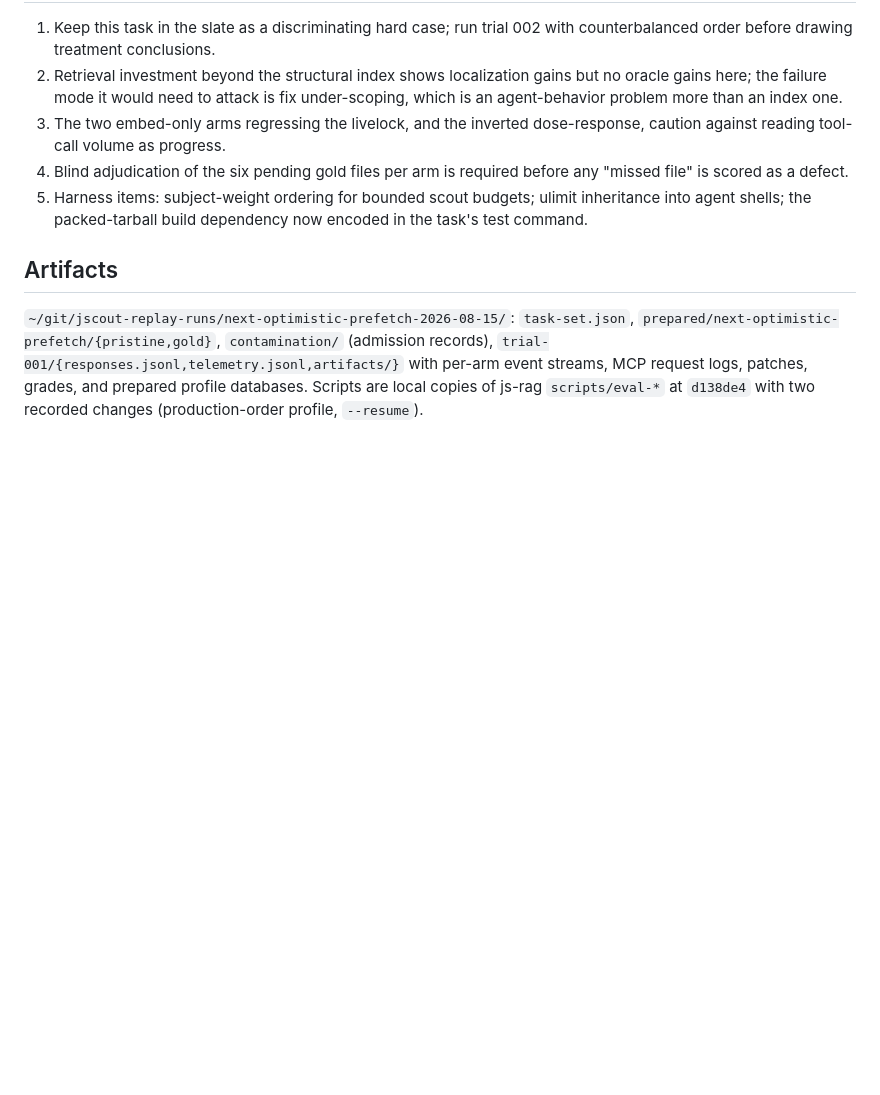
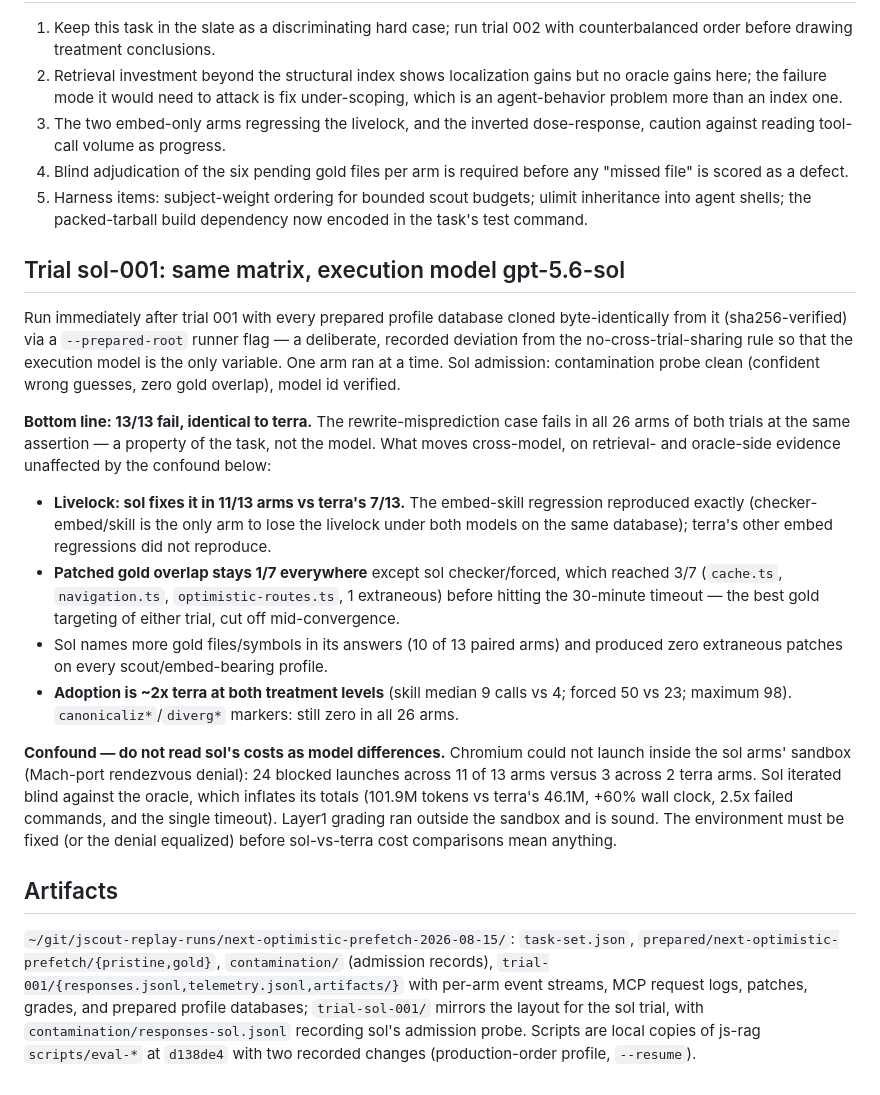
Before and after one commit to iantocristian/jscout, a Markdown page: eval/results/next-optimistic-prefetch-2026-08-15.md, the part around the change. Rendered like a GitHub page; blank space fills up the shorter version.

Commit message:
eval: add the sol cross-model trial to the optimistic-prefetch results
13/13 fail again on a byte-identical substrate. The rewrite-misprediction
wall holds across models; sol fixes the livelock in 11/13 vs terra's 7/13
and reproduces the embed-skill regression exactly. Cost deltas are
confounded by a sol-only Chromium sandbox denial and are marked as such.

Co-Authored-By: Claude Fable 5 <noreply@anthropic.com>

```diff
--- a/eval/results/next-optimistic-prefetch-2026-08-15.md
+++ b/eval/results/next-optimistic-prefetch-2026-08-15.md
@@ -134,11 +134,49 @@ its plan), and forced arms with scout policy were the most role-filtered.
    inheritance into agent shells; the packed-tarball build dependency now
    encoded in the task's test command.
 
+## Trial sol-001: same matrix, execution model gpt-5.6-sol
+
+Run immediately after trial 001 with every prepared profile database cloned
+byte-identically from it (sha256-verified) via a `--prepared-root` runner
+flag — a deliberate, recorded deviation from the no-cross-trial-sharing rule
+so that the execution model is the only variable. One arm ran at a time. Sol
+admission: contamination probe clean (confident wrong guesses, zero gold
+overlap), model id verified.
+
+**Bottom line: 13/13 fail, identical to terra.** The rewrite-misprediction
+case fails in all 26 arms of both trials at the same assertion — a property
+of the task, not the model. What moves cross-model, on retrieval- and
+oracle-side evidence unaffected by the confound below:
+
+- **Livelock: sol fixes it in 11/13 arms vs terra's 7/13.** The embed-skill
+  regression reproduced exactly (checker-embed/skill is the only arm to lose
+  the livelock under both models on the same database); terra's other embed
+  regressions did not reproduce.
+- **Patched gold overlap stays 1/7 everywhere** except sol checker/forced,
+  which reached 3/7 (`cache.ts`, `navigation.ts`, `optimistic-routes.ts`,
+  1 extraneous) before hitting the 30-minute timeout — the best gold
+  targeting of either trial, cut off mid-convergence.
+- Sol names more gold files/symbols in its answers (10 of 13 paired arms)
+  and produced zero extraneous patches on every scout/embed-bearing profile.
+- **Adoption is ~2x terra at both treatment levels** (skill median 9 calls
+  vs 4; forced 50 vs 23; maximum 98). `canonicaliz*`/`diverg*` markers:
+  still zero in all 26 arms.
+
+**Confound — do not read sol's costs as model differences.** Chromium could
+not launch inside the sol arms' sandbox (Mach-port rendezvous denial): 24
+blocked launches across 11 of 13 arms versus 3 across 2 terra arms. Sol
+iterated blind against the oracle, which inflates its totals (101.9M tokens
+vs terra's 46.1M, +60% wall clock, 2.5x failed commands, and the single
+timeout). Layer1 grading ran outside the sandbox and is sound. The
+environment must be fixed (or the denial equalized) before sol-vs-terra cost
+comparisons mean anything.
+
 ## Artifacts
 
 `~/git/jscout-replay-runs/next-optimistic-prefetch-2026-08-15/`: `task-set.json`,
 `prepared/next-optimistic-prefetch/{pristine,gold}`, `contamination/`
 (admission records), `trial-001/{responses.jsonl,telemetry.jsonl,artifacts/}`
 with per-arm event streams, MCP request logs, patches, grades, and prepared
-profile databases. Scripts are local copies of js-rag `scripts/eval-*` at
+profile databases; `trial-sol-001/` mirrors the layout for the sol trial,
+with `contamination/responses-sol.jsonl` recording sol's admission probe. Scripts are local copies of js-rag `scripts/eval-*` at
 `d138de4` with two recorded changes (production-order profile, `--resume`).
```
